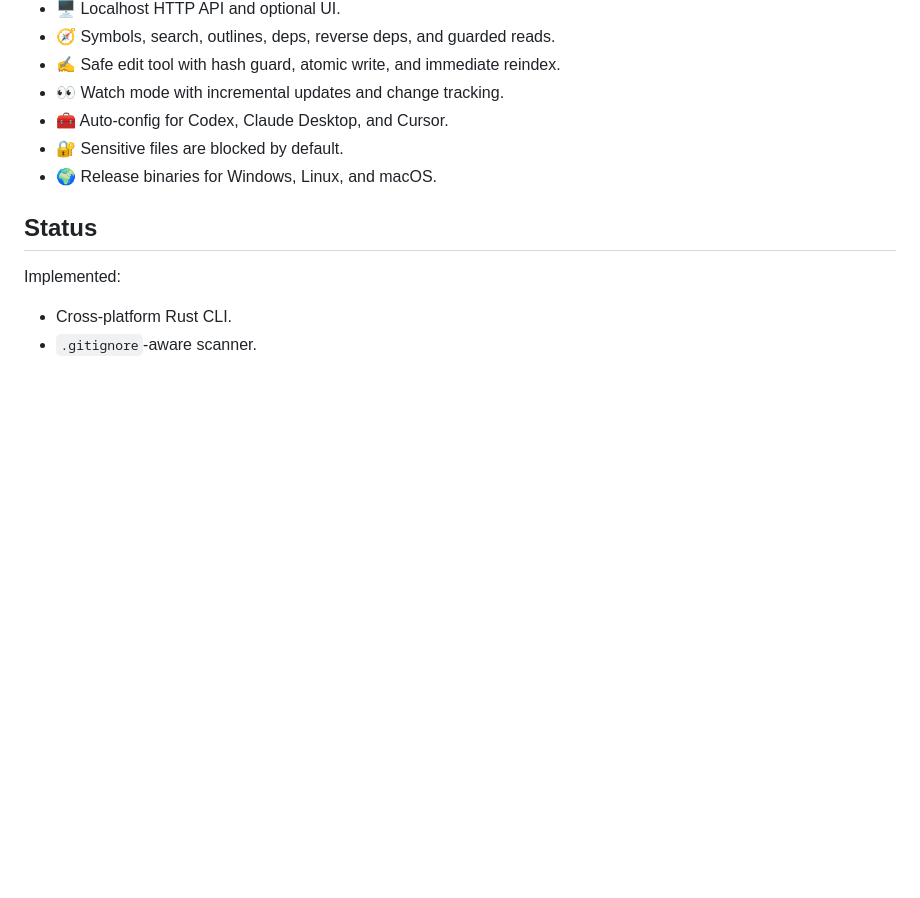
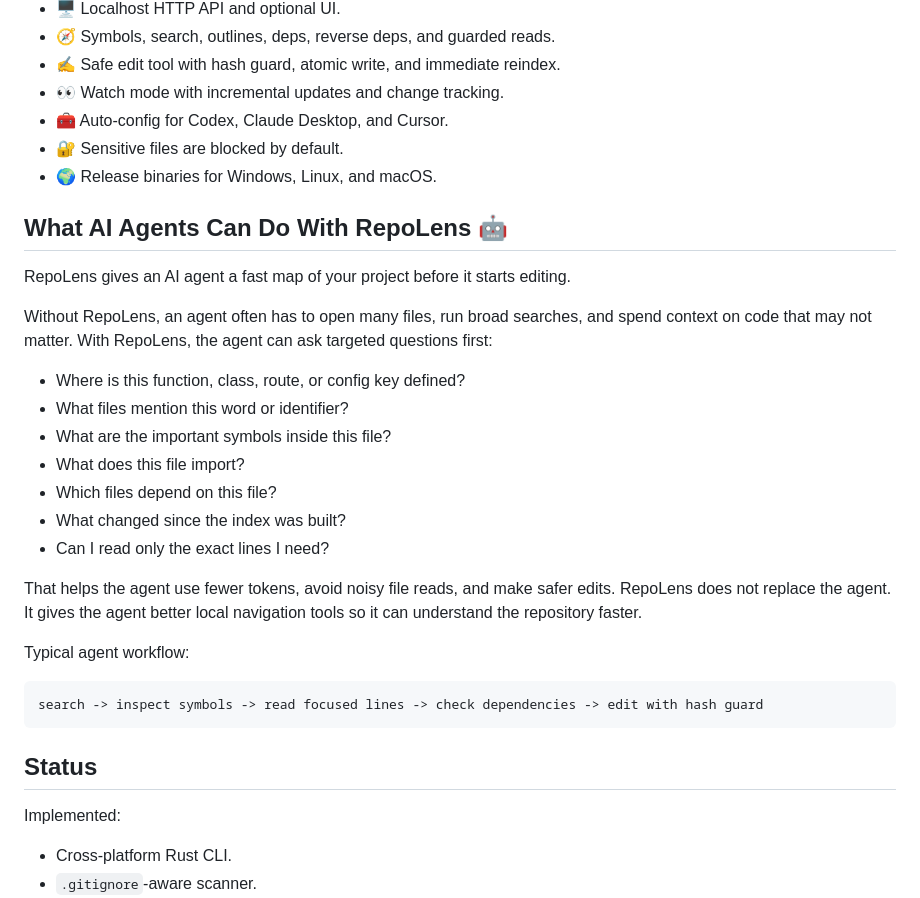
Before and after one commit to dandyArise/RepoLens, a Markdown page: README.md, the part around the change. Rendered like a GitHub page; blank space fills up the shorter version.

Commit message:
Explain agent workflow benefits

````diff
--- a/README.md
+++ b/README.md
@@ -23,6 +23,28 @@ RepoLens scans a repository, builds compact local indexes, and exposes code navi
 - 🧰 Auto-config for Codex, Claude Desktop, and Cursor.
 - 🔐 Sensitive files are blocked by default.
 - 🌍 Release binaries for Windows, Linux, and macOS.
+
+## What AI Agents Can Do With RepoLens 🤖
+
+RepoLens gives an AI agent a fast map of your project before it starts editing.
+
+Without RepoLens, an agent often has to open many files, run broad searches, and spend context on code that may not matter. With RepoLens, the agent can ask targeted questions first:
+
+- Where is this function, class, route, or config key defined?
+- What files mention this word or identifier?
+- What are the important symbols inside this file?
+- What does this file import?
+- Which files depend on this file?
+- What changed since the index was built?
+- Can I read only the exact lines I need?
+
+That helps the agent use fewer tokens, avoid noisy file reads, and make safer edits. RepoLens does not replace the agent. It gives the agent better local navigation tools so it can understand the repository faster.
+
+Typical agent workflow:
+
+```text
+search -> inspect symbols -> read focused lines -> check dependencies -> edit with hash guard
+```
 
 ## Status
 
````
